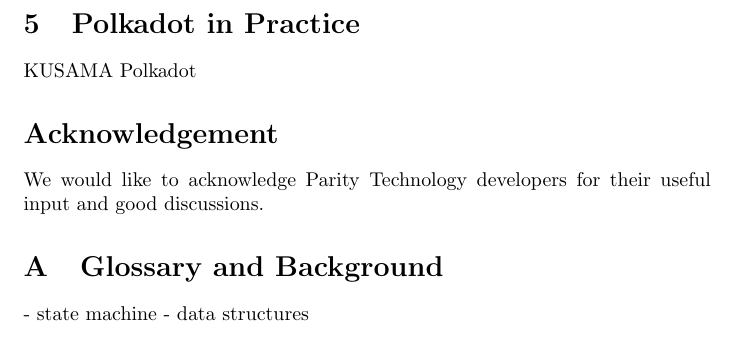
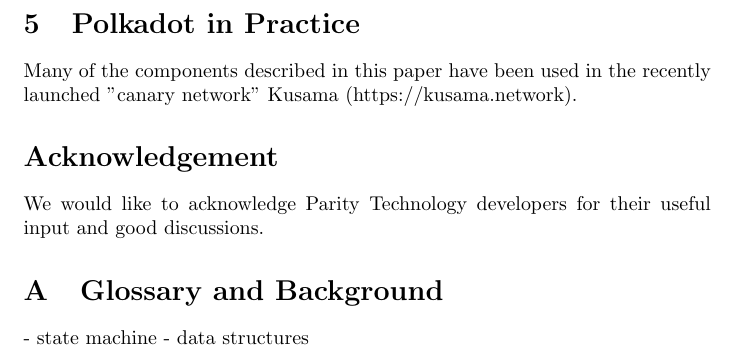
Before and after one commit to w3f/research, a LaTeX paper (docs/polkadot/Polkadot-OverviewPaper/main.tex, which reads docs/polkadot/Polkadot-OverviewPaper/summary.tex): part of page 25 of 25, cut so that both start at the same text. Compiled offline with pdfLaTeX.

Commit message:
Update summary.tex

```diff
--- a/docs/polkadot/Polkadot-OverviewPaper/summary.tex
+++ b/docs/polkadot/Polkadot-OverviewPaper/summary.tex
@@ -1,3 +1,2 @@
 \section{Polkadot in Practice}
-KUSAMA
-Polkadot
+Many of the components described in this paper have been used in the recently launched "canary network" Kusama (https://kusama.network).
```
